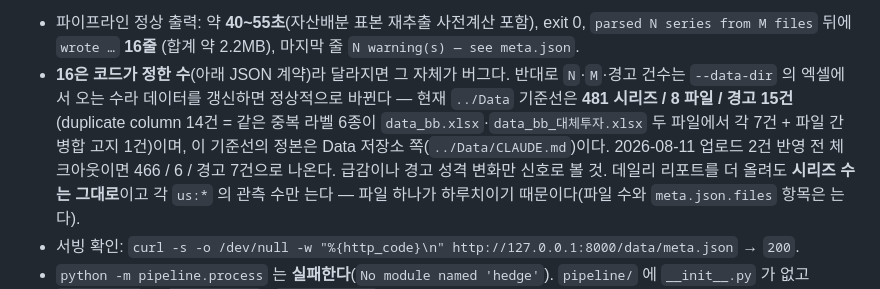
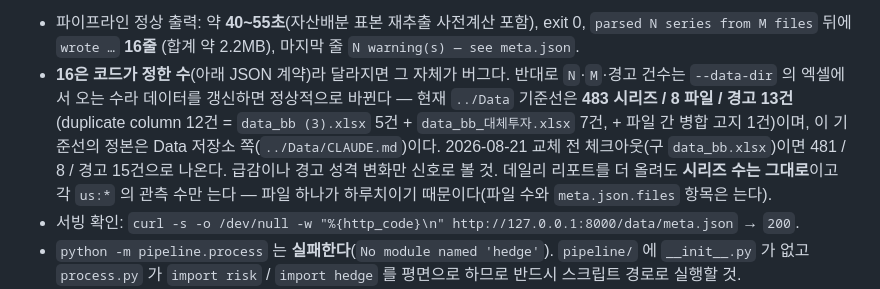
Before and after one commit to hyeongjunkim0934/Investment-Analytics-Workbench, a Markdown page: CLAUDE.md, the part around the change. GitHub-like rendering.

Commit message:
문서 — ../Data 기준선 483/8/경고13 (data_bb (3) 교체 반영)
2026-08-21 Data 저장소에서 data_bb (3).xlsx 가 구 data_bb.xlsx 를 대체(구 파일 삭제).
새 파일이 오라벨 2건(181→미국_S&P500_PR·182→한국_KOSPI_PR)을 고쳐 중복 라벨이
줄고 가격지수 두 키가 새로 생겼다 — 시리즈 481→483, 경고 15→13. 상세 정본은
../Data/CLAUDE.md (같은 날 갱신).

Co-Authored-By: Claude Opus 5 <noreply@anthropic.com>
Claude-Session: https://claude.ai/code/session_01VSMXUBwDm1xzHARFk4Ghdu

```diff
--- a/CLAUDE.md
+++ b/CLAUDE.md
@@ -75,10 +75,10 @@ python pipeline/research/wf_validation.py --data-dir ../Data
   (합계 약 2.2MB), 마지막 줄 `N warning(s) — see meta.json`.
 - **16은 코드가 정한 수**(아래 JSON 계약)라 달라지면 그 자체가 버그다. 반대로 `N`·`M`·경고 건수는
   `--data-dir` 의 엑셀에서 오는 수라 데이터를 갱신하면 정상적으로 바뀐다 — 현재 `../Data` 기준선은
-  **481 시리즈 / 8 파일 / 경고 15건**(duplicate column 14건 = 같은 중복 라벨 6종이
-  `data_bb.xlsx`·`data_bb_대체투자.xlsx` 두 파일에서 각 7건 + 파일 간 병합 고지 1건)이며, 이 기준선의
-  정본은 Data 저장소 쪽(`../Data/CLAUDE.md`)이다. 2026-08-11 업로드 2건 반영 전 체크아웃이면
-  466 / 6 / 경고 7건으로 나온다. 급감이나 경고 성격 변화만 신호로 볼 것.
+  **483 시리즈 / 8 파일 / 경고 13건**(duplicate column 12건 = `data_bb (3).xlsx` 5건 +
+  `data_bb_대체투자.xlsx` 7건, + 파일 간 병합 고지 1건)이며, 이 기준선의 정본은 Data 저장소
+  쪽(`../Data/CLAUDE.md`)이다. 2026-08-21 교체 전 체크아웃(구 `data_bb.xlsx`)이면
+  481 / 8 / 경고 15건으로 나온다. 급감이나 경고 성격 변화만 신호로 볼 것.
   데일리 리포트를 더 올려도 **시리즈 수는 그대로**이고 각 `us:*` 의 관측 수만 는다 —
   파일 하나가 하루치이기 때문이다(파일 수와 `meta.json.files` 항목은 는다).
 - 서빙 확인: `curl -s -o /dev/null -w "%{http_code}\n" http://127.0.0.1:8000/data/meta.json` → `200`.
```
